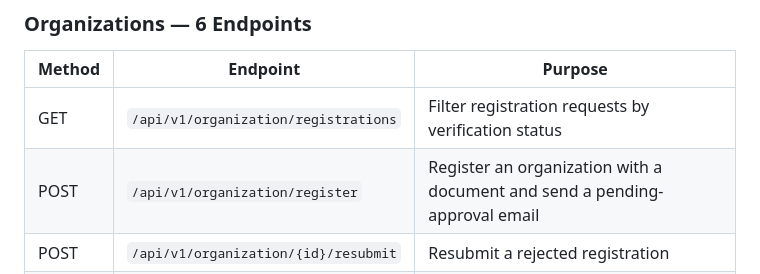
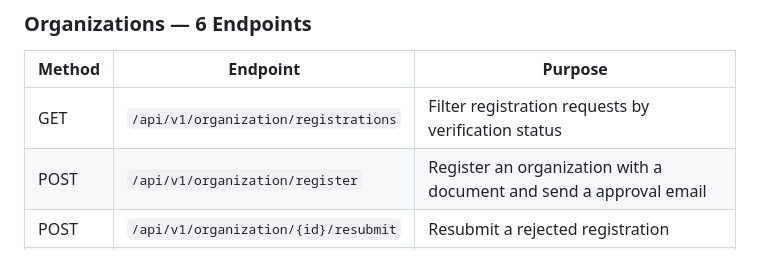
Before and after one commit to FAJR-ALI/WAEI, a Markdown page: README.md, the part around the change. GitHub-like rendering.

```diff
--- a/README.md
+++ b/README.md
@@ -564,7 +564,7 @@ Custom endpoints and business workflows I implemented or contributed to, excludi
 | Method | Endpoint | Purpose |
 | --- | --- | --- |
 | GET | `/api/v1/organization/registrations` | Filter registration requests by verification status |
-| POST | `/api/v1/organization/register` | Register an organization with a document and send a pending-approval email |
+| POST | `/api/v1/organization/register` | Register an organization with a document and send a approval email |
 | POST | `/api/v1/organization/{id}/resubmit` | Resubmit a rejected registration |
 | PUT | `/api/v1/organization/{id}/verify` | Approve an organization, activate its manager account, and send a verification email |
 | PUT | `/api/v1/organization/{id}/reject` | Reject a registration with a reason and send a rejection email |
```
